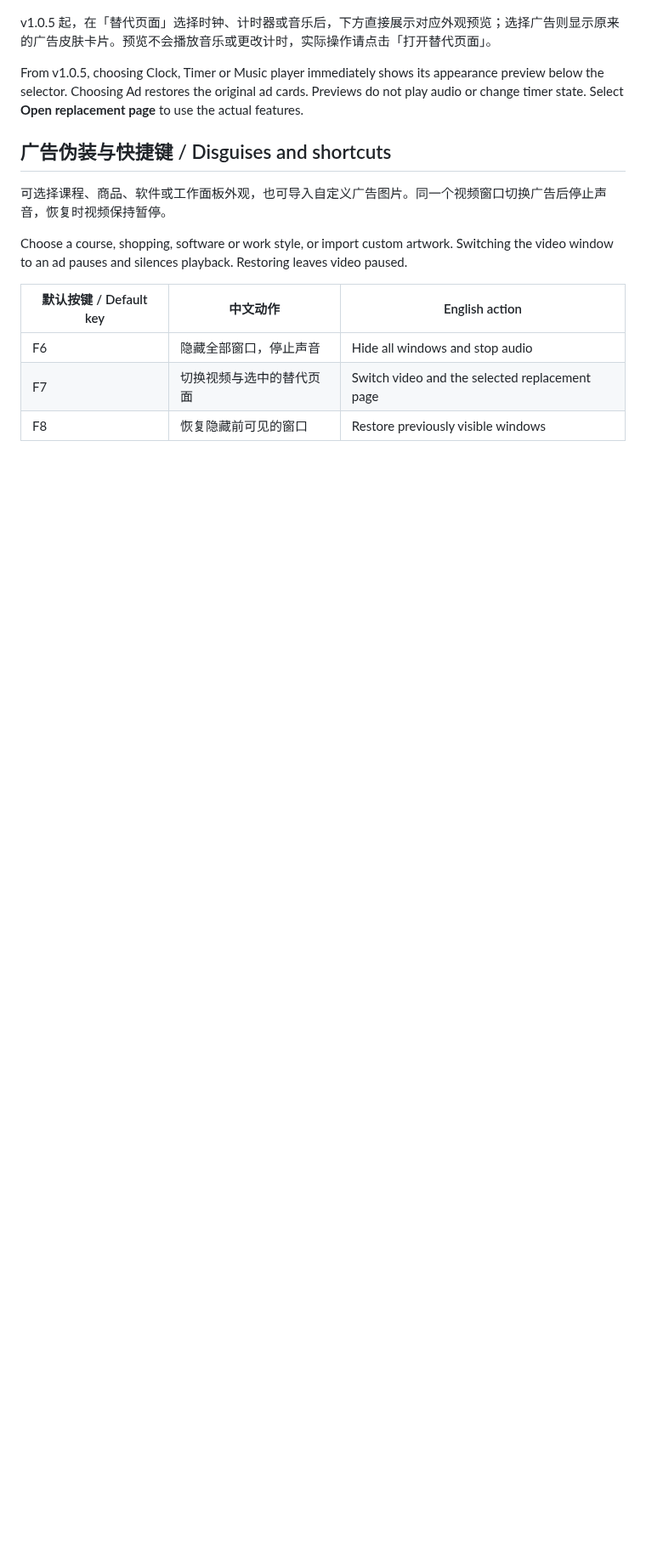
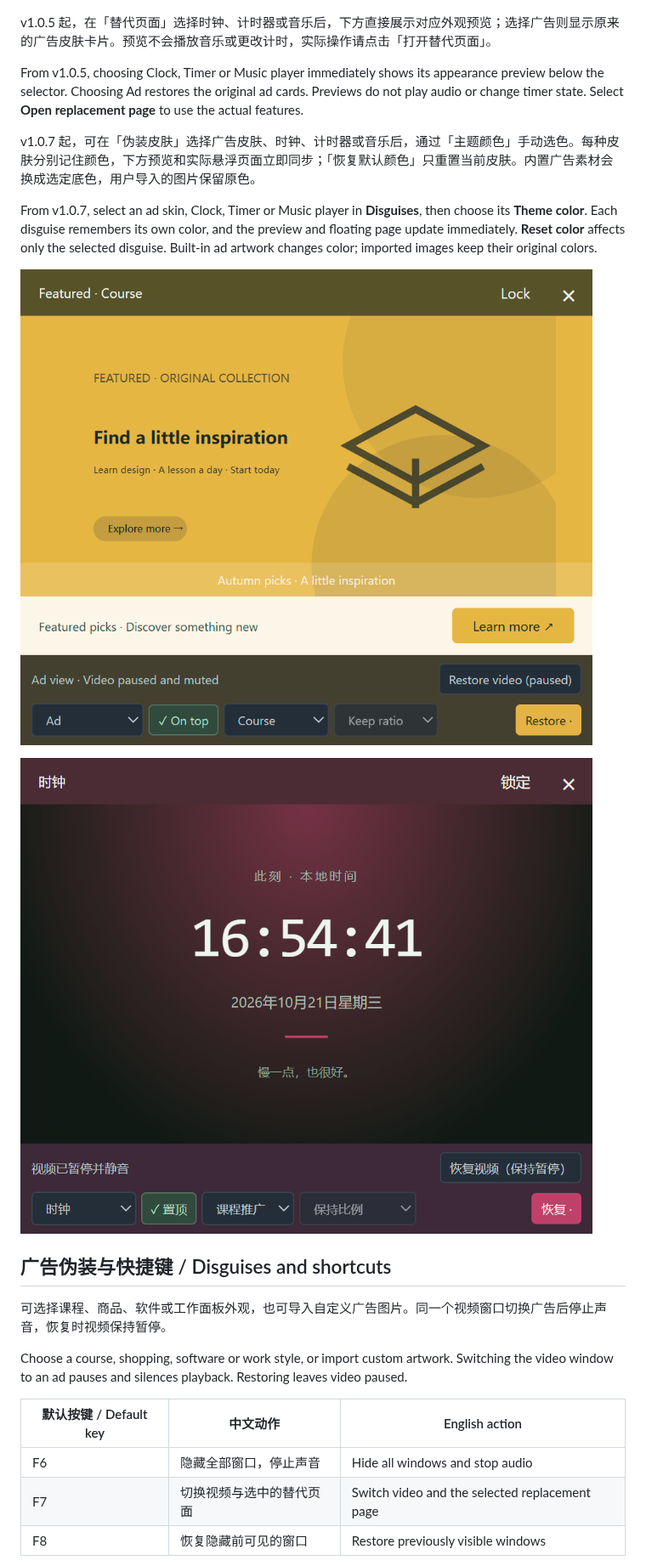
Before and after one commit to liny666/touchFish, a Markdown page: README.md, the part around one of its changes. Shown at 85% size. GitHub-like rendering; pictures changed too: docs/screenshots/alternatives-color-ad-en.png (added), docs/screenshots/alternatives-color-clock.png (added); blank space fills up the shorter version.

Commit message:
Document v1.0.7 custom disguise colors

```diff
--- a/README.md
+++ b/README.md
@@ -98,6 +98,14 @@ v1.0.5 起，在「替代页面」选择时钟、计时器或音乐后，下方
 
 From v1.0.5, choosing Clock, Timer or Music player immediately shows its appearance preview below the selector. Choosing Ad restores the original ad cards. Previews do not play audio or change timer state. Select **Open replacement page** to use the actual features.
 
+v1.0.7 起，可在「伪装皮肤」选择广告皮肤、时钟、计时器或音乐后，通过「主题颜色」手动选色。每种皮肤分别记住颜色，下方预览和实际悬浮页面立即同步；「恢复默认颜色」只重置当前皮肤。内置广告素材会换成选定底色，用户导入的图片保留原色。
+
+From v1.0.7, select an ad skin, Clock, Timer or Music player in **Disguises**, then choose its **Theme color**. Each disguise remembers its own color, and the preview and floating page update immediately. **Reset color** affects only the selected disguise. Built-in ad artwork changes color; imported images keep their original colors.
+
+![自选颜色广告 / Custom-colored ad](docs/screenshots/alternatives-color-ad-en.png)
+
+![自选颜色时钟 / Custom-colored clock](docs/screenshots/alternatives-color-clock.png)
+
 ## 广告伪装与快捷键 / Disguises and shortcuts
 
 可选择课程、商品、软件或工作面板外观，也可导入自定义广告图片。同一个视频窗口切换广告后停止声音，恢复时视频保持暂停。
```
Also changed, not shown: other parts of README.md (+2 -2 lines), README.en.md (+7 -1 lines), docs/FUTURE_IMPLEMENTATION.md (+1 -0 lines).
